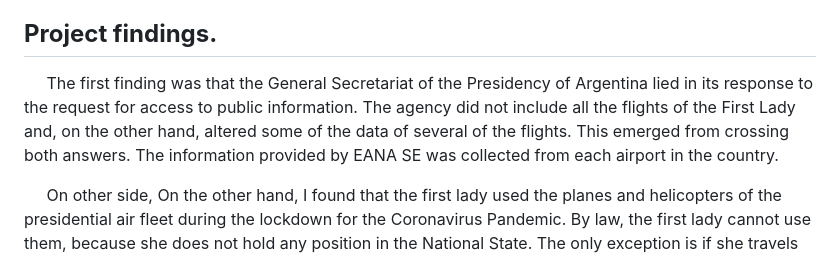
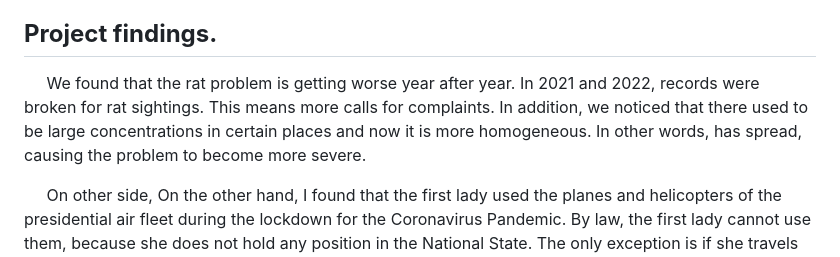
Before and after one commit to federicodt/nyc-rat-health-problem, a Markdown page: README.md, the part around the change. GitHub-like rendering.

```diff
--- a/README.md
+++ b/README.md
@@ -8,7 +8,7 @@
 3. ["Rats Heat Map"](https://data.cityofnewyork.us/Social-Services/Rats-Heat-Map/g642-4e55), also based on 311 Service Requests from 2010 to June 25, 2023, when i downloaded the dataset.
 
 ## **Project findings.**
-&nbsp;&nbsp;&nbsp;&nbsp;&nbsp;The first finding was that the General Secretariat of the Presidency of Argentina lied in its response to the request for access to public information. The agency did not include all the flights of the First Lady and, on the other hand, altered some of the data of several of the flights. This emerged from crossing both answers. The information provided by EANA SE was collected from each airport in the country.
+&nbsp;&nbsp;&nbsp;&nbsp;&nbsp;We found that the rat problem is getting worse year after year. In 2021 and 2022, records were broken for rat sightings. This means more calls for complaints. In addition, we noticed that there used to be large concentrations in certain places and now it is more homogeneous. In other words, has spread, causing the problem to become more severe.
 
 &nbsp;&nbsp;&nbsp;&nbsp;&nbsp;On other side, On the other hand, I found that the first lady used the planes and helicopters of the presidential air fleet during the lockdown for the Coronavirus Pandemic. By law, the first lady cannot use them, because she does not hold any position in the National State. The only exception is if she travels with the President of the Nation and her presence is justified. In addition to all this, there is the aggravating circumstance that public funds were used.
 
```
